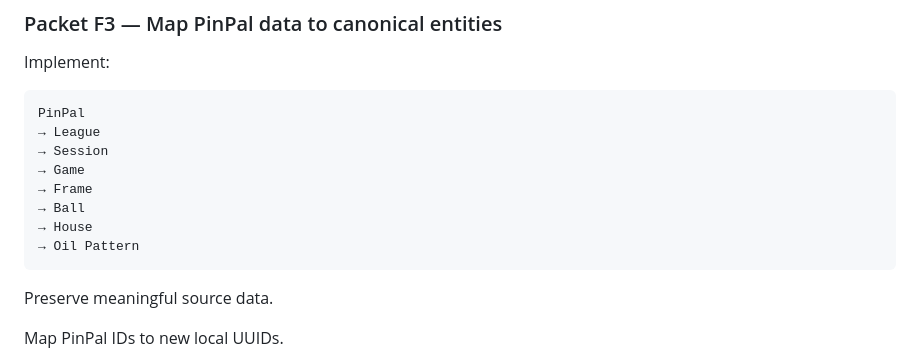
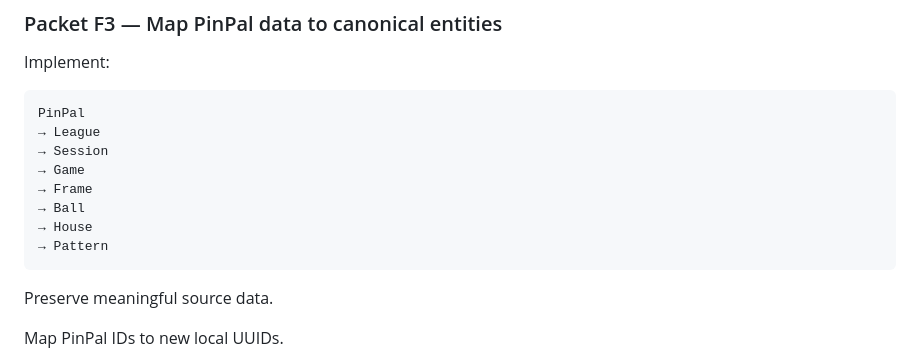
Before and after one commit to redbean87/expo-bowling-journal, a Markdown page: docs/local-first-architecture.md, the part around the change. GitHub-like rendering.

````diff
--- a/docs/local-first-architecture.md
+++ b/docs/local-first-architecture.md
@@ -815,7 +815,7 @@ PinPal
 → Frame
 → Ball
 → House
-→ Oil Pattern
+→ Pattern
 ```
 
 Preserve meaningful source data.
````
Also changed, not shown: docs/domain-model.md (+5 -5 lines).
